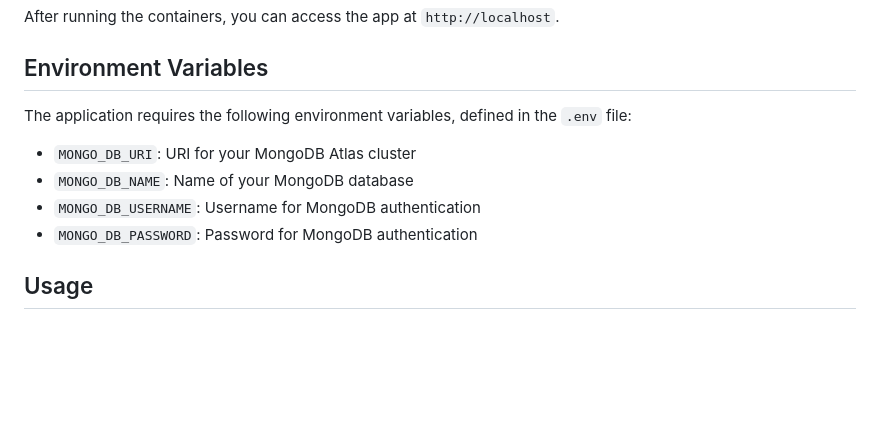
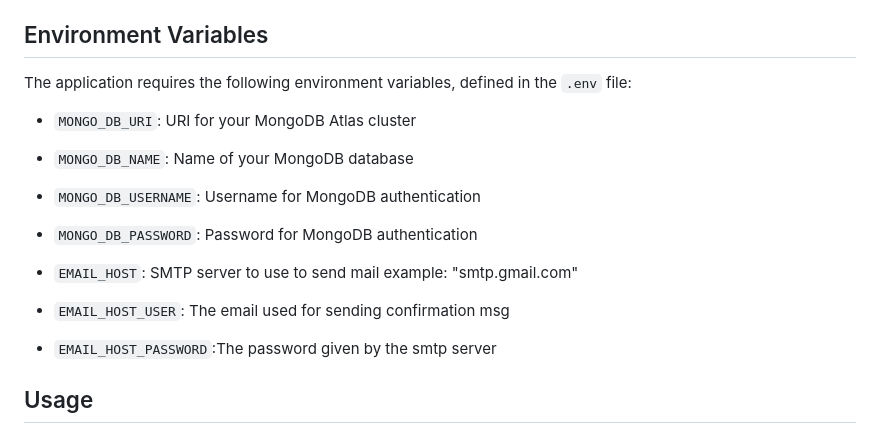
Before and after one commit to mbaanni/bus-bladi, a Markdown page: README.md, the part around the change. GitHub-like rendering; blank space fills up the shorter version.

Commit message:
Update README.md env variable

```diff
--- a/README.md
+++ b/README.md
@@ -93,6 +93,10 @@ The application requires the following environment variables, defined in the `.e
 - `MONGO_DB_USERNAME`: Username for MongoDB authentication
 - `MONGO_DB_PASSWORD`: Password for MongoDB authentication
 
+- `EMAIL_HOST`: SMTP server to use to send mail example: "smtp.gmail.com"
+- `EMAIL_HOST_USER`: The email used for sending confirmation msg
+- `EMAIL_HOST_PASSWORD`:The password given by the smtp server
+
 ## Usage
 
 - **Access the web app**: Navigate to `http://localhost/` in your browser.
```
